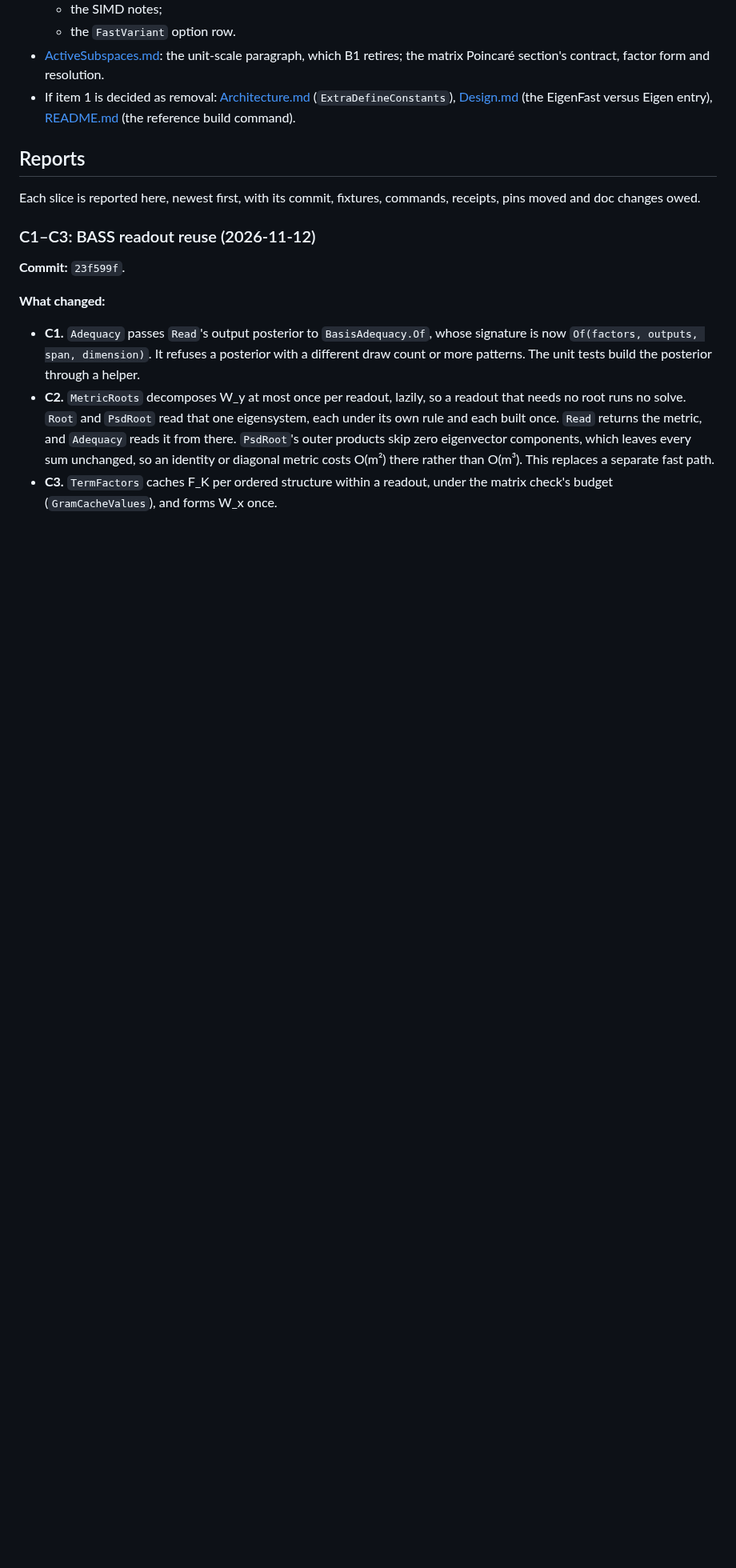
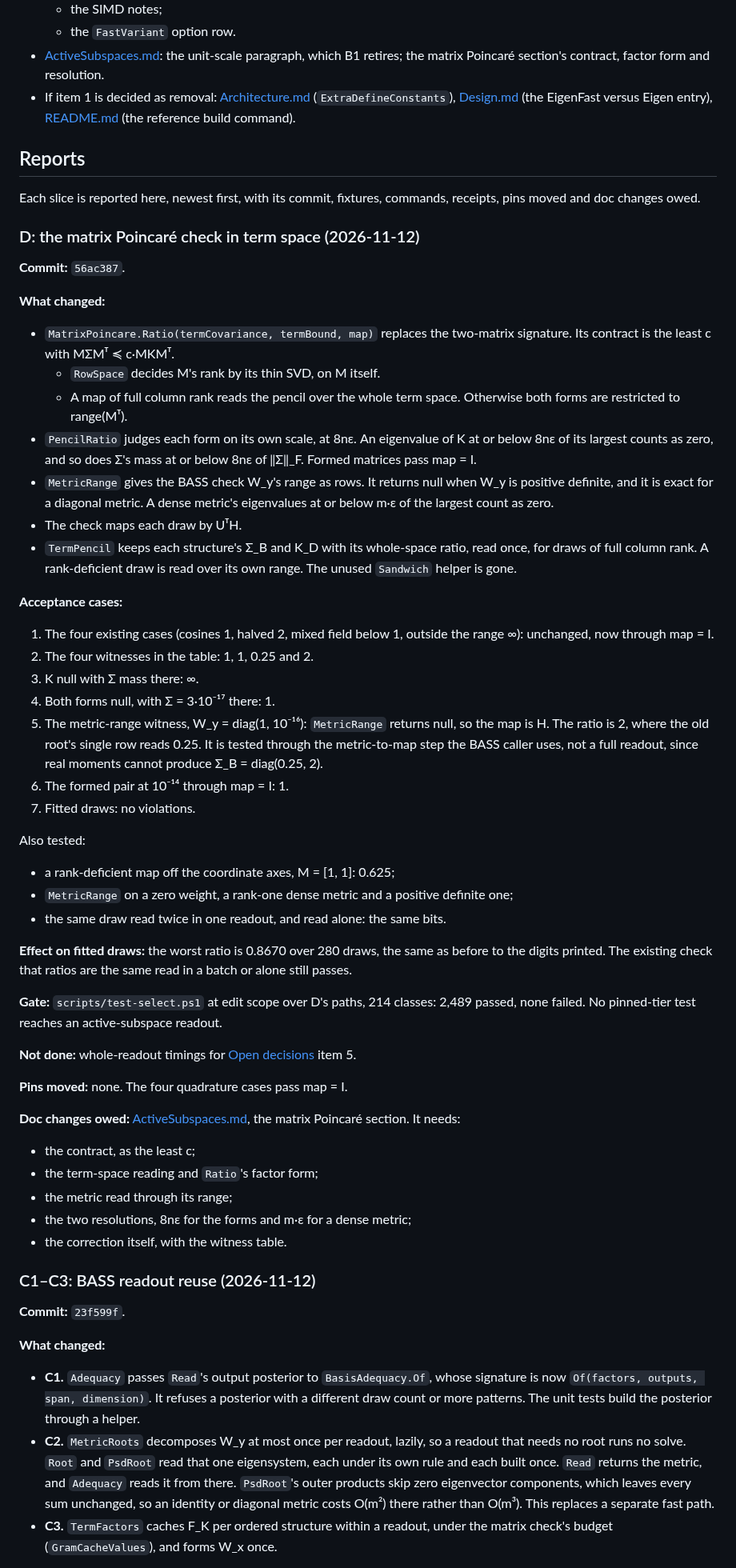
Before and after one commit to aghado01/ThermoMapper, a Markdown page: issues/linalg/spectral-solver-consolidation-brief.md, the part around the change. Shown at 80% size. Drawn GitHub-style; blank space fills up the shorter version.

Commit message:
docs(linalg): report D, the term-space matrix Poincare check

```diff
--- a/issues/linalg/spectral-solver-consolidation-brief.md
+++ b/issues/linalg/spectral-solver-consolidation-brief.md
@@ -407,6 +407,48 @@ Settled in the 2026-11-12 reviews:
 
 Each slice is reported here, newest first, with its commit, fixtures, commands, receipts, pins moved and doc changes owed.
 
+### D: the matrix Poincaré check in term space (2026-11-12)
+
+**Commit:** `56ac387`.
+
+**What changed:**
+- `MatrixPoincare.Ratio(termCovariance, termBound, map)` replaces the two-matrix signature. Its contract is the least c with MΣMᵀ ≼ c·MKMᵀ.
+  - `RowSpace` decides M's rank by its thin SVD, on M itself.
+  - A map of full column rank reads the pencil over the whole term space. Otherwise both forms are restricted to range(Mᵀ).
+- `PencilRatio` judges each form on its own scale, at 8nε. An eigenvalue of K at or below 8nε of its largest counts as zero, and so does Σ's mass at or below 8nε of ‖Σ‖_F. Formed matrices pass map = I.
+- `MetricRange` gives the BASS check W_y's range as rows. It returns null when W_y is positive definite, and it is exact for a diagonal metric. A dense metric's eigenvalues at or below m·ε of the largest count as zero.
+- The check maps each draw by UᵀH.
+- `TermPencil` keeps each structure's Σ_B and K_D with its whole-space ratio, read once, for draws of full column rank. A rank-deficient draw is read over its own range. The unused `Sandwich` helper is gone.
+
+**Acceptance cases:**
+1. The four existing cases (cosines 1, halved 2, mixed field below 1, outside the range ∞): unchanged, now through map = I.
+2. The four witnesses in the table: 1, 1, 0.25 and 2.
+3. K null with Σ mass there: ∞.
+4. Both forms null, with Σ = 3·10⁻¹⁷ there: 1.
+5. The metric-range witness, W_y = diag(1, 10⁻¹⁶): `MetricRange` returns null, so the map is H. The ratio is 2, where the old root's single row reads 0.25. It is tested through the metric-to-map step the BASS caller uses, not a full readout, since real moments cannot produce Σ_B = diag(0.25, 2).
+6. The formed pair at 10⁻¹⁴ through map = I: 1.
+7. Fitted draws: no violations.
+
+Also tested:
+- a rank-deficient map off the coordinate axes, M = [1, 1]: 0.625;
+- `MetricRange` on a zero weight, a rank-one dense metric and a positive definite one;
+- the same draw read twice in one readout, and read alone: the same bits.
+
+**Effect on fitted draws:** the worst ratio is 0.8670 over 280 draws, the same as before to the digits printed. The existing check that ratios are the same read in a batch or alone still passes.
+
+**Gate:** `scripts/test-select.ps1` at edit scope over D's paths, 214 classes: 2,489 passed, none failed. No pinned-tier test reaches an active-subspace readout.
+
+**Not done:** whole-readout timings for [Open decisions](#open-decisions) item 5.
+
+**Pins moved:** none. The four quadrature cases pass map = I.
+
+**Doc changes owed:** [ActiveSubspaces.md](../../docs/Maths/Regression/ActiveSubspaces.md), the matrix Poincaré section. It needs:
+- the contract, as the least c;
+- the term-space reading and `Ratio`'s factor form;
+- the metric read through its range;
+- the two resolutions, 8nε for the forms and m·ε for a dense metric;
+- the correction itself, with the witness table.
+
 ### C1–C3: BASS readout reuse (2026-11-12)
 
 **Commit:** `23f599f`.
```
